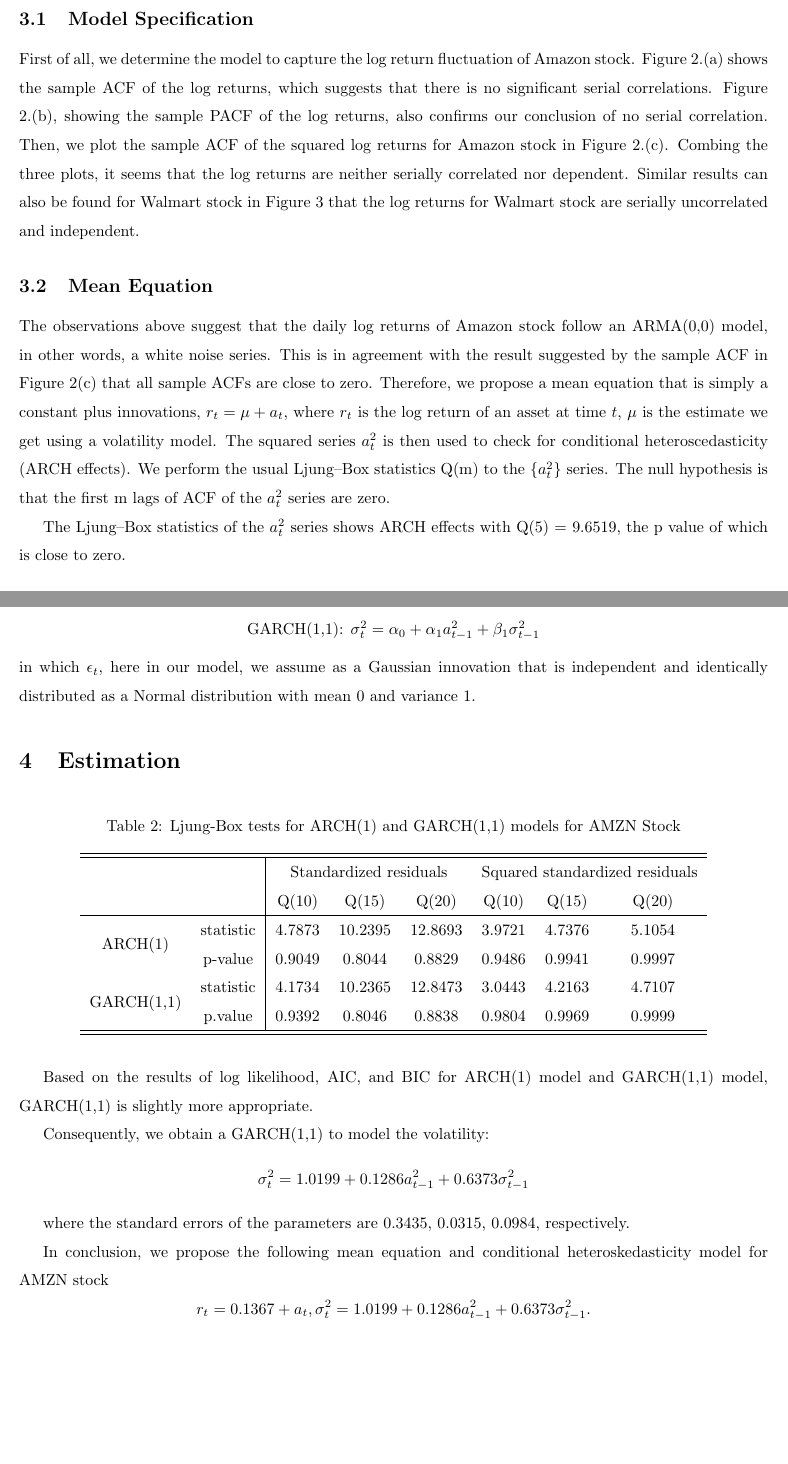
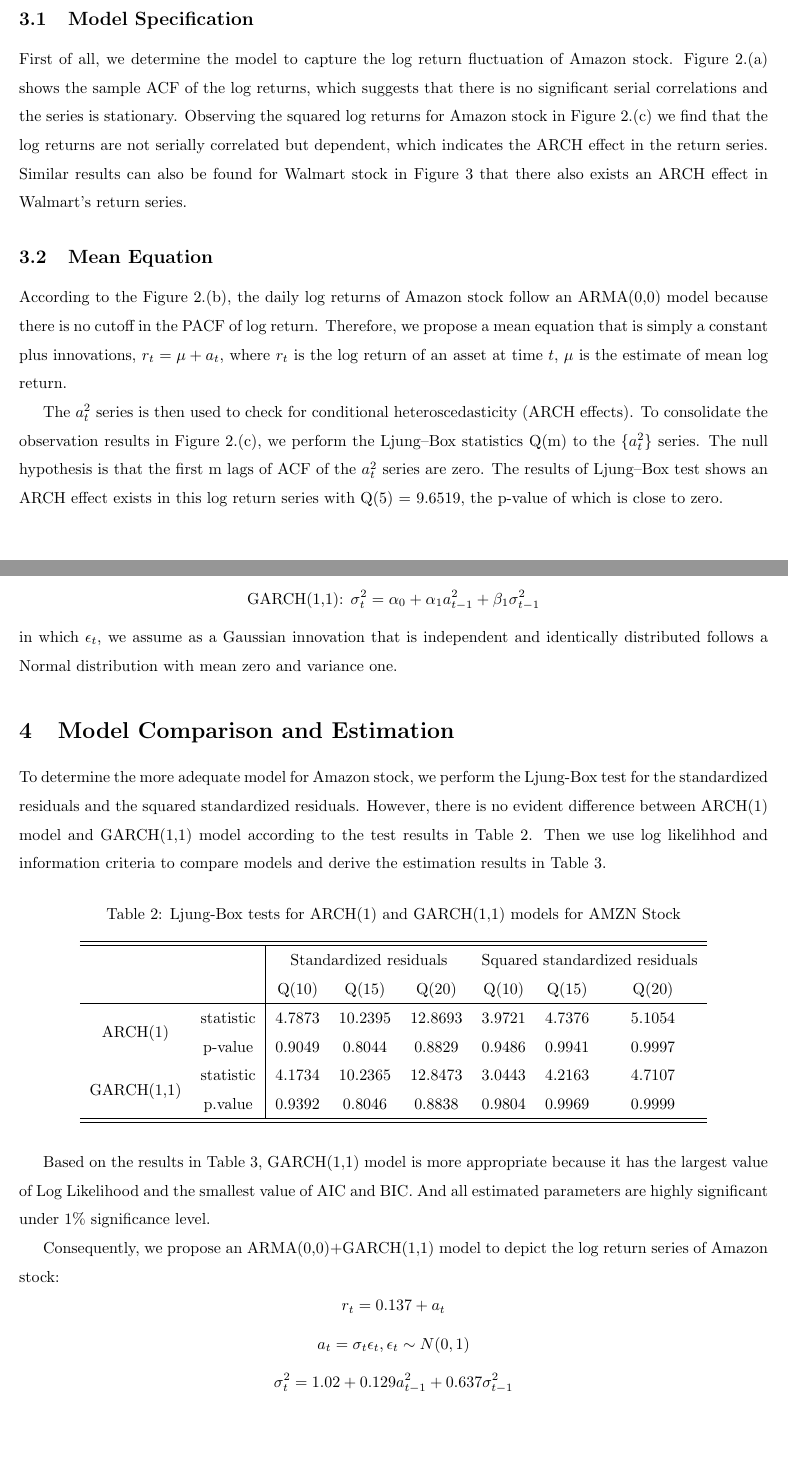
Before and after one commit to xuning28/FDA_project_group_XN, a LaTeX document (Battle_of_Online_and_Offline_Consumption.tex): two parts of pages 3 and 5 of 8 before the commit and two parts of pages 3 and 5 of 7 after it, joined at a grey line, cut so that both start at the same text, the shorter picture padded with empty space. Compiled offline with pdfLaTeX.

Commit message:
I'm modifying section 4

```diff
--- a/Battle_of_Online_and_Offline_Consumption.tex
+++ b/Battle_of_Online_and_Offline_Consumption.tex
@@ -97,9 +100,10 @@ Year & Sample & Mean(\%) & Sd(\%) \\
 
 From Table \ref{ds}, we can easily see that both returns of these two stocks display an increasing trend from 2010 to 2016. However, the average log return of Amazon stock  is four times greater than Walmart stock, while the log return of Walmart stock is more stable than Amazon's. From the timeplots in Figure \ref{tp}, the log return series for both stocks appear to be relatively stationary over times, fluctuating around the mean value.
 
+%%%%%%%%%%%%%%%%%%%%%  Model Establishment   %%%%%%%%%%%%%%%%%%%%%%
 \section{Model Establishment}
 \subsection{Model Specification}
-First of all, we determine the model to capture the log return fluctuation of Amazon stock. Figure \ref{cf_AMZN}.(a) shows the sample ACF of the log returns, which suggests that there is no significant serial correlations. Figure \ref{cf_AMZN}.(b), showing the sample PACF of the log returns, also confirms our conclusion of no serial correlation. Then, we plot the sample ACF of the squared log returns for Amazon stock in Figure \ref{cf_AMZN}.(c). Combing the three plots, it seems that the log returns are neither serially correlated nor dependent. Similar results can also be found for Walmart stock in Figure \ref{cf_WMT} that the log returns for Walmart stock are serially uncorrelated and independent.
+First of all, we determine the model to capture the log return fluctuation of Amazon stock. Figure \ref{cf_AMZN}.(a) shows the sample ACF of the log returns, which suggests that there is no significant serial correlations and the series is stationary. Observing the squared log returns for Amazon stock in Figure \ref{cf_AMZN}.(c) we find that the log returns are not serially correlated but dependent, which indicates the ARCH effect in the return series. Similar results can also be found for Walmart stock in Figure \ref{cf_WMT} that there also exists an ARCH effect in Walmart's return series.
 
 \begin{figure}[!htbp]
 \centering
@@ -116,8 +120,8 @@ First of all, we determine the model to capture the log return fluctuation of Am
 \end{figure}
 
 \subsection{Mean Equation}
-The observations above suggest that the daily log returns of Amazon stock follow an ARMA(0,0) model, in other words, a white noise series. This is in agreement with the result suggested by the sample ACF in Figure 2(c) that all sample ACFs are close to zero. Therefore, we propose a mean equation that is simply a constant plus innovations, $r_t = \mu + a_t$, where $r_t$  is the log return of an asset at time $t$, $\mu$ is the estimate we get using a volatility model. The squared series $a_t^2$ is then used to check for conditional heteroscedasticity (ARCH effects). We perform the usual Ljung–Box statistics Q(m) to the $\{a_t^2\}$ series. The null hypothesis is that the first m lags of ACF of the $a_t^2$ series are zero.
+According to the Figure \ref{cf_AMZN}.(b), the daily log returns of Amazon stock follow an ARMA(0,0) model because there is no cutoff in the PACF of log return. Therefore, we propose a mean equation that is simply a constant plus innovations, $r_t = \mu + a_t$, where $r_t$  is the log return of an asset at time $t$, $\mu$ is the estimate of mean log return.
 
-The Ljung–Box statistics of the $a_t^2$ series shows ARCH effects with Q(5) = 9.6519, the p value of which is close to zero.
+The $a_t^2$ series is then used to check for conditional heteroscedasticity (ARCH effects). To consolidate the observation results in Figure \ref{cf_AMZN}.(c), we perform the Ljung–Box statistics Q(m) to the $\{a_t^2\}$ series. The null hypothesis is that the first m lags of ACF of the $a_t^2$ series are zero. The results of Ljung–Box test shows an ARCH effect exists in this log return series with Q(5) = 9.6519, the p-value of which is close to zero.
 
 \subsection{Volatility Equation}
@@ -125,13 +129,15 @@ Here we entertain an ARCH(1) model and a GARCH(1,1) model for the volatility and
 \[ r_t = \mu+a_t, a_t = \sigma_t \epsilon_t \]
 \[ \text{ARCH(1): } \sigma_t^2 = \alpha_0+\alpha_1 a_{t-1}^2 \]
 \[ \text{GARCH(1,1): } \sigma_t^2= \alpha_0+\alpha_1 a_{t-1}^2+\beta_1 \sigma_{t-1}^2 \]
-in which $\epsilon_t$, here in our model, we assume as a Gaussian innovation that is independent and identically distributed as a Normal distribution with mean 0 and variance 1.
+in which $\epsilon_t$, we assume as a Gaussian innovation that is independent and identically distributed follows a Normal distribution with mean zero and variance one.
 
-\section{Estimation}
+%%%%%%%%%%%%%%%%%%%   Comparison & Estimation   %%%%%%%%%%%%%%%%%%%%
+\section{Model Comparison and Estimation}
+To determine the more adequate model for Amazon stock, we perform the Ljung-Box test for the standardized residuals and the squared standardized residuals. However, there is no evident difference between ARCH(1) model and GARCH(1,1) model according to the test results in Table \ref{lb_AMZN}. Then we use log likelihhod and information criteria to compare models and derive the estimation results in Table \ref{est_AMZN}.
 
 \begin{table}[!htbp] \centering
   \caption{Ljung-Box tests for ARCH(1) and GARCH(1,1) models for AMZN Stock}
-  \label{}
+  \label{lb_AMZN}
 \begin{tabular}{cc|cccccc}
 \\[-1.8ex]\hline
 \hline
@@ -178,12 +180,10 @@ Bayesian Inf. Crit. & 4.243 & 4.242 \\
 \end{tabular}
 \end{table}
 
-Based on the results of log likelihood, AIC, and BIC for ARCH(1) model and GARCH(1,1) model, GARCH(1,1) is slightly more appropriate.
+Based on the results in Table \ref{est_AMZN}, GARCH(1,1) model is more appropriate because it has the largest value of Log Likelihood and the smallest value of AIC and BIC. And all estimated parameters are highly significant under 1\% significance level.
 
-Consequently, we obtain a GARCH(1,1) to model the volatility:
-\[ \sigma_t^2 = 1.0199+0.1286 a_{t-1}^2+0.6373\sigma_{t-1}^2 \]
+Consequently, we propose an ARMA(0,0)+GARCH(1,1) model to depict the log return series of Amazon stock:
+\[ r_t = 0.137+a_t\]
+\[ a_t = \sigma_t \epsilon_t, \epsilon_t \sim N(0,1) \]
+\[ \sigma_t^2 = 1.02+0.129a_{t-1}^2+0.637\sigma_{t-1}^2 \]
 
-where the standard errors of the parameters are 0.3435, 0.0315, 0.0984, respectively.
-
-In conclusion, we propose the following mean equation and conditional heteroskedasticity model for AMZN stock
-\[ r_t = 0.1367+a_t, \sigma_t^2 = 1.0199+0.1286a_{t-1}^2+0.6373\sigma_{t-1}^2. \]
@@ -247,9 +236,10 @@ In conclusion, we propose the following mean equation and conditional heterosked
-\[ r_t = 0.0372+a_t, \sigma_t^2 = 0.1286+0.1920a_{t-1}^2. \]
-
+%%%%%%%%%%%%%%%%%%%%%%   Prediction   %%%%%%%%%%%%%%%%%%%%%%%
 \section{Prediction}
 
+%%%%%%%%%%%%%%%%%%%%%%   Conclusion   %%%%%%%%%%%%%%%%%%%%%%%
 \section{Conclusion}
 
+%%%%%%%%%%%%%%%%%%%%%%   Appendix   %%%%%%%%%%%%%%%%%%%%%%%
 \section{Appendix}
 
 \begin{thebibliography}{99}
```
Also changed, not shown: code/statistics_AMZN.R (+2 -2 lines), code/statistics_WMT.R (+2 -2 lines), Battle_of_Online_and_Offline_Consumption.pdf, img/cf_AMZN.jpeg, img/cf_WMT.jpeg, Battle_of_Online_and_Offline_Consumption.tex (36 more changed lines).
